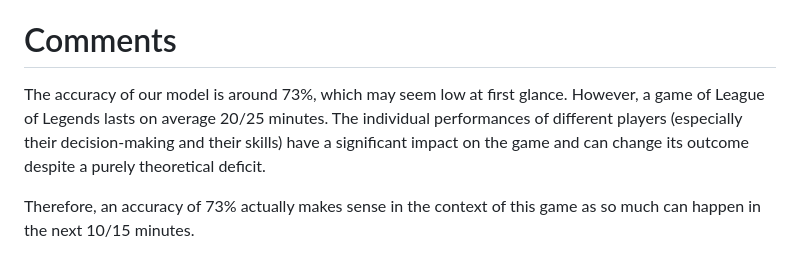
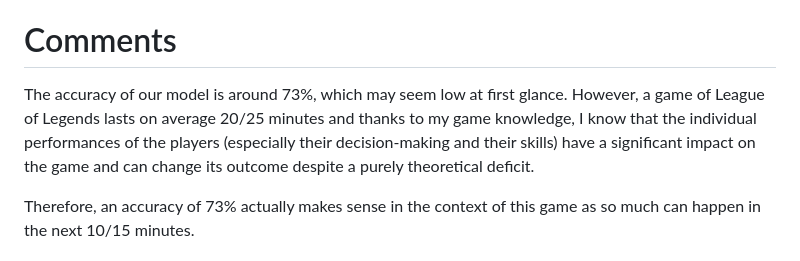
Before and after one commit to MaxLSB/LoL-Game-Win-Prediction, a Markdown page: README.md, the part around the change. Drawn GitHub-style.

```diff
--- a/README.md
+++ b/README.md
@@ -31,7 +31,7 @@ League of Legends is a Multiplayer Online Battle Arena (MOBA) where 2 teams of 5
 
 # Comments
 
-The accuracy of our model is around 73%, which may seem low at first glance. However, a game of League of Legends lasts on average 20/25 minutes. The individual performances of different players (especially their decision-making and their skills) have a significant impact on the game and can change its outcome despite a purely theoretical deficit.
+The accuracy of our model is around 73%, which may seem low at first glance. However, a game of League of Legends lasts on average 20/25 minutes and thanks to my game knowledge, I know that the individual performances of the players (especially their decision-making and their skills) have a significant impact on the game and can change its outcome despite a purely theoretical deficit.
 
 Therefore, an accuracy of 73% actually makes sense in the context of this game as so much can happen in the next 10/15 minutes.
 
```
